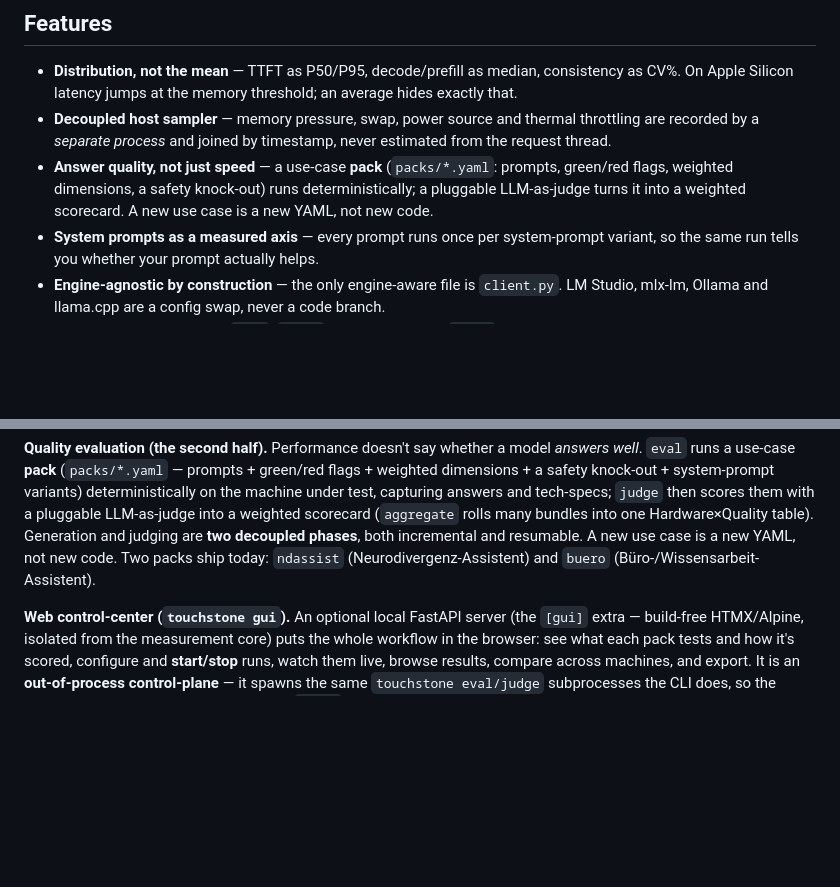
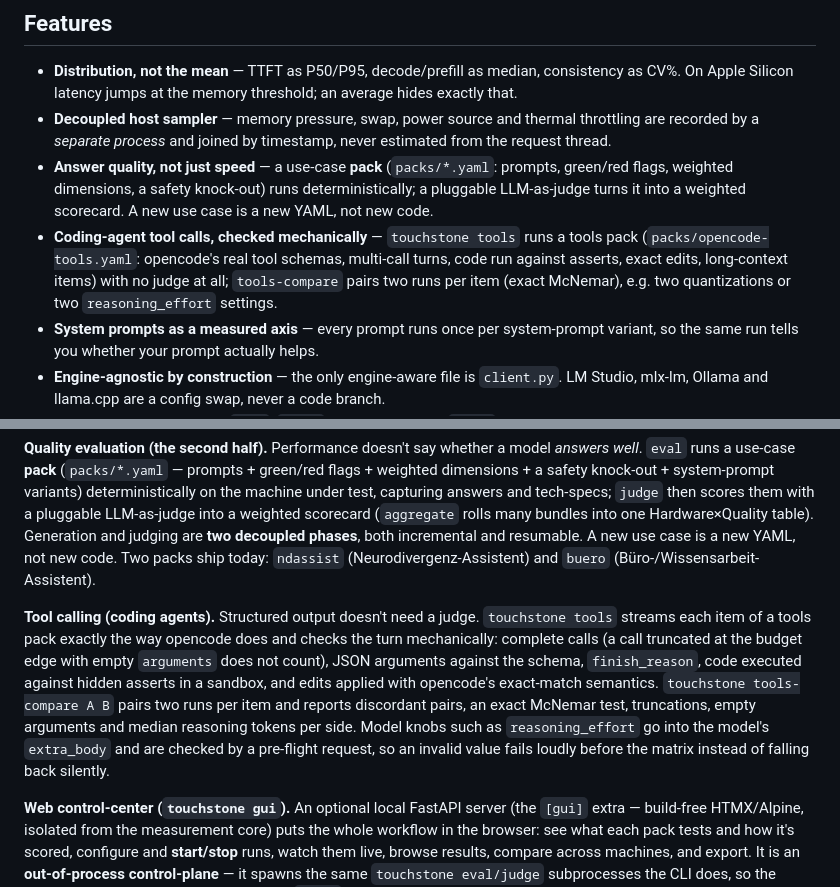
Before and after one commit to johannes-kaindl/llm-benchmark-harness, a Markdown page: README.md, 2 parts joined by grey strips. Drawn GitHub-style; blank space fills up the shorter version.

```diff
--- a/README.md
+++ b/README.md
@@ -24,6 +24,10 @@ the config.
 - **Answer quality, not just speed** — a use-case **pack** (`packs/*.yaml`: prompts, green/red
   flags, weighted dimensions, a safety knock-out) runs deterministically; a pluggable
   LLM-as-judge turns it into a weighted scorecard. A new use case is a new YAML, not new code.
+- **Coding-agent tool calls, checked mechanically** — `touchstone tools` runs a tools pack
+  (`packs/opencode-tools.yaml`: opencode's real tool schemas, multi-call turns, code run against
+  asserts, exact edits, long-context items) with no judge at all; `tools-compare` pairs two runs
+  per item (exact McNemar), e.g. two quantizations or two `reasoning_effort` settings.
 - **System prompts as a measured axis** — every prompt runs once per system-prompt variant, so
   the same run tells you whether your prompt actually helps.
 - **Engine-agnostic by construction** — the only engine-aware file is `client.py`. LM Studio,
@@ -102,6 +106,16 @@ table). Generation and judging are **two decoupled phases**, both incremental an
 A new use case is a new YAML, not new code. Two packs ship today: `ndassist`
 (Neurodivergenz-Assistent) and `buero` (Büro-/Wissensarbeit-Assistent).
 
+**Tool calling (coding agents).** Structured output doesn't need a judge. `touchstone tools`
+streams each item of a tools pack exactly the way opencode does and checks the turn
+mechanically: complete calls (a call truncated at the budget edge with empty `arguments` does
+not count), JSON arguments against the schema, `finish_reason`, code executed against hidden
+asserts in a sandbox, and edits applied with opencode's exact-match semantics.
+`touchstone tools-compare A B` pairs two runs per item and reports discordant pairs, an exact
+McNemar test, truncations, empty arguments and median reasoning tokens per side. Model knobs
+such as `reasoning_effort` go into the model's `extra_body` and are checked by a pre-flight
+request, so an invalid value fails loudly before the matrix instead of falling back silently.
+
 **Web control-center (`touchstone gui`).** An optional local FastAPI server (the `[gui]` extra —
 build-free HTMX/Alpine, isolated from the measurement core) puts the whole workflow in the
 browser: see what each pack tests and how it's scored, configure and **start/stop** runs, watch
```
Also changed, not shown: README.de.md (+15 -0 lines).
